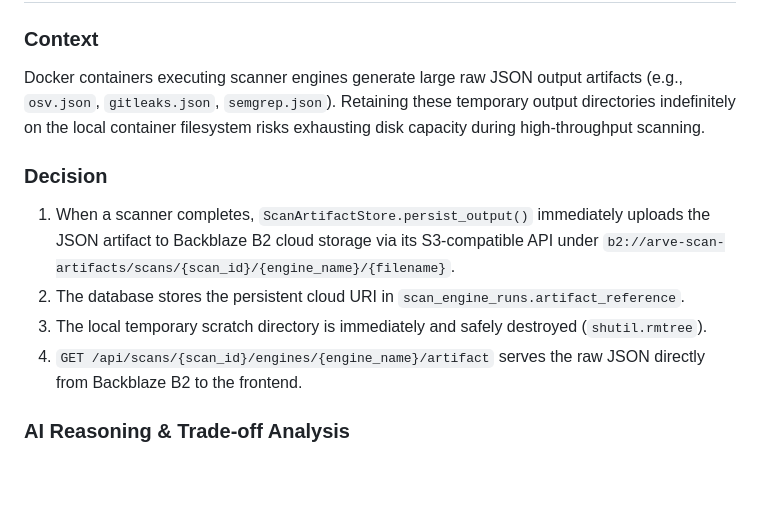
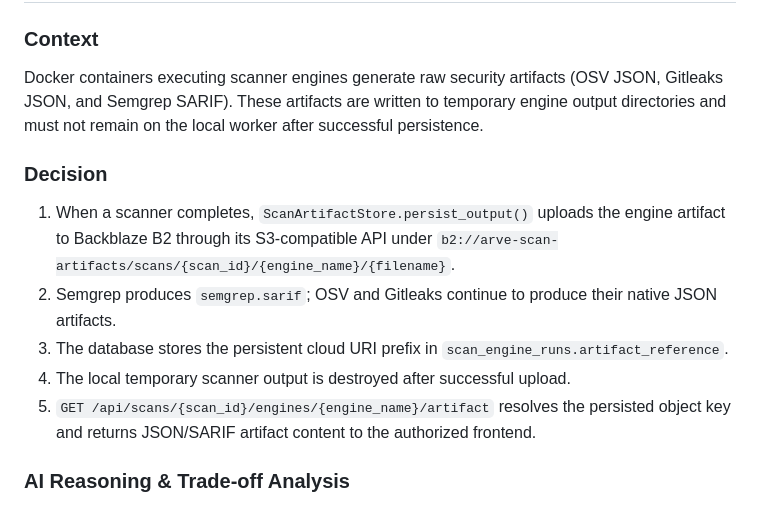
Before and after one commit to IshanG2111/ARVE, a Markdown page: docs/decisions.md, the part around the change. GitHub-like rendering; blank space fills up the shorter version.

Commit message:
docs: update artifact storage for Semgrep SARIF

```diff
--- a/docs/decisions.md
+++ b/docs/decisions.md
@@ -576,13 +576,15 @@ Large video assets (`.mp4`, `.mov`) and image files (`.gif`, `.png`, `.jpg`) pre
 ## ADR-025: Ephemeral Scan Workspaces with Direct Backblaze B2 S3 Upload
 
 ### Context
-Docker containers executing scanner engines generate large raw JSON output artifacts (e.g., `osv.json`, `gitleaks.json`, `semgrep.json`). Retaining these temporary output directories indefinitely on the local container filesystem risks exhausting disk capacity during high-throughput scanning.
+Docker containers executing scanner engines generate raw security artifacts (OSV JSON, Gitleaks JSON, and Semgrep SARIF). These artifacts are written to temporary engine output directories and must not remain on the local worker after successful persistence.
 
 ### Decision
-1. When a scanner completes, `ScanArtifactStore.persist_output()` immediately uploads the JSON artifact to Backblaze B2 cloud storage via its S3-compatible API under `b2://arve-scan-artifacts/scans/{scan_id}/{engine_name}/{filename}`.
-2. The database stores the persistent cloud URI in `scan_engine_runs.artifact_reference`.
-3. The local temporary scratch directory is immediately and safely destroyed (`shutil.rmtree`).
-4. `GET /api/scans/{scan_id}/engines/{engine_name}/artifact` serves the raw JSON directly from Backblaze B2 to the frontend.
+1. When a scanner completes, `ScanArtifactStore.persist_output()` uploads the engine artifact to Backblaze B2 through its S3-compatible API under `b2://arve-scan-artifacts/scans/{scan_id}/{engine_name}/{filename}`.
+2. Semgrep produces `semgrep.sarif`; OSV and Gitleaks continue to produce their native JSON artifacts.
+3. The database stores the persistent cloud URI prefix in `scan_engine_runs.artifact_reference`.
+4. The local temporary scanner output is destroyed after successful upload.
+5. `GET /api/scans/{scan_id}/engines/{engine_name}/artifact` resolves the persisted object key and returns JSON/SARIF artifact content to the authorized frontend.
+
 
 ### AI Reasoning & Trade-off Analysis
 - **Storage Scalability**: Centralized, cost-effective immutable cloud storage without disk leaks on scanner host nodes.
```
